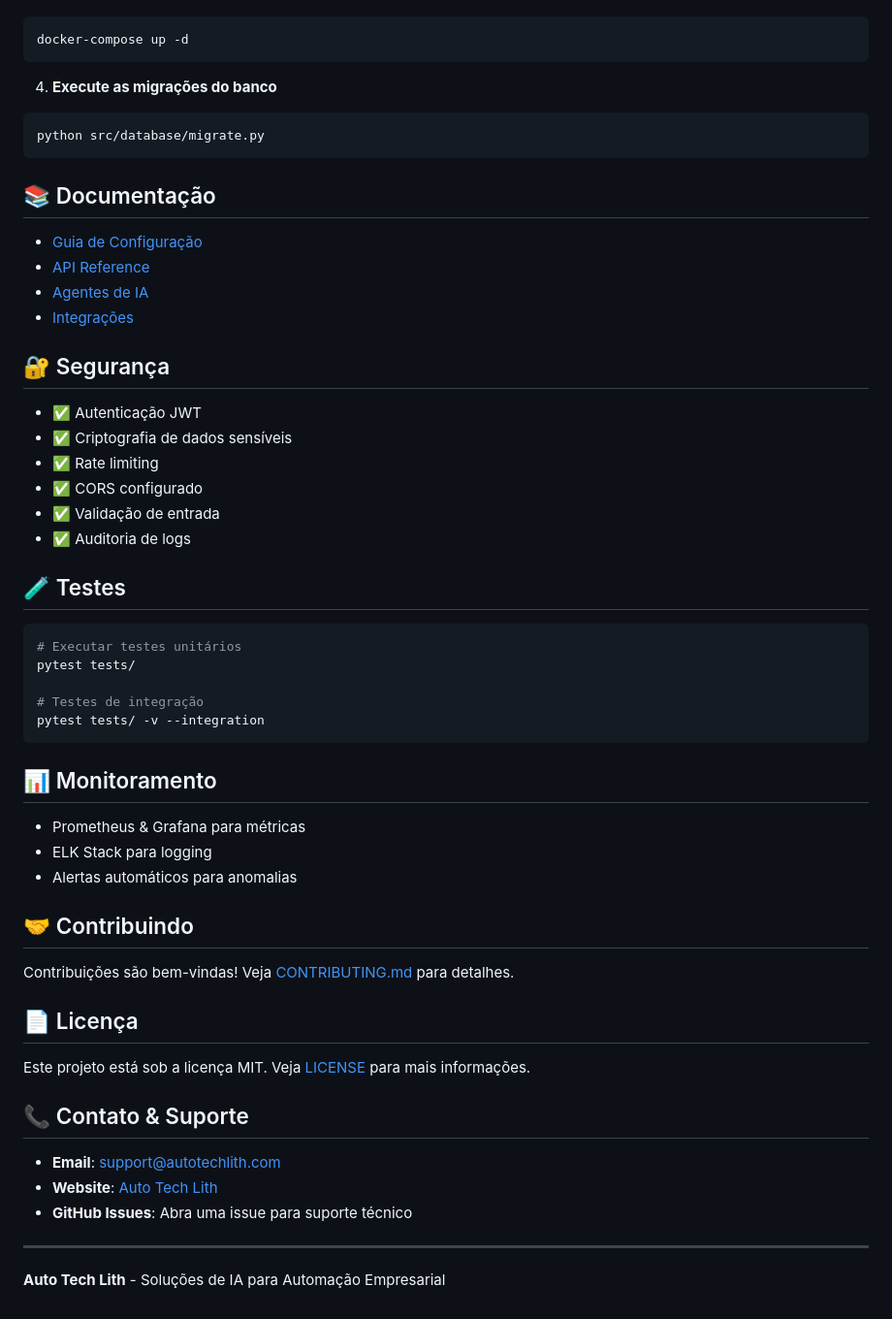
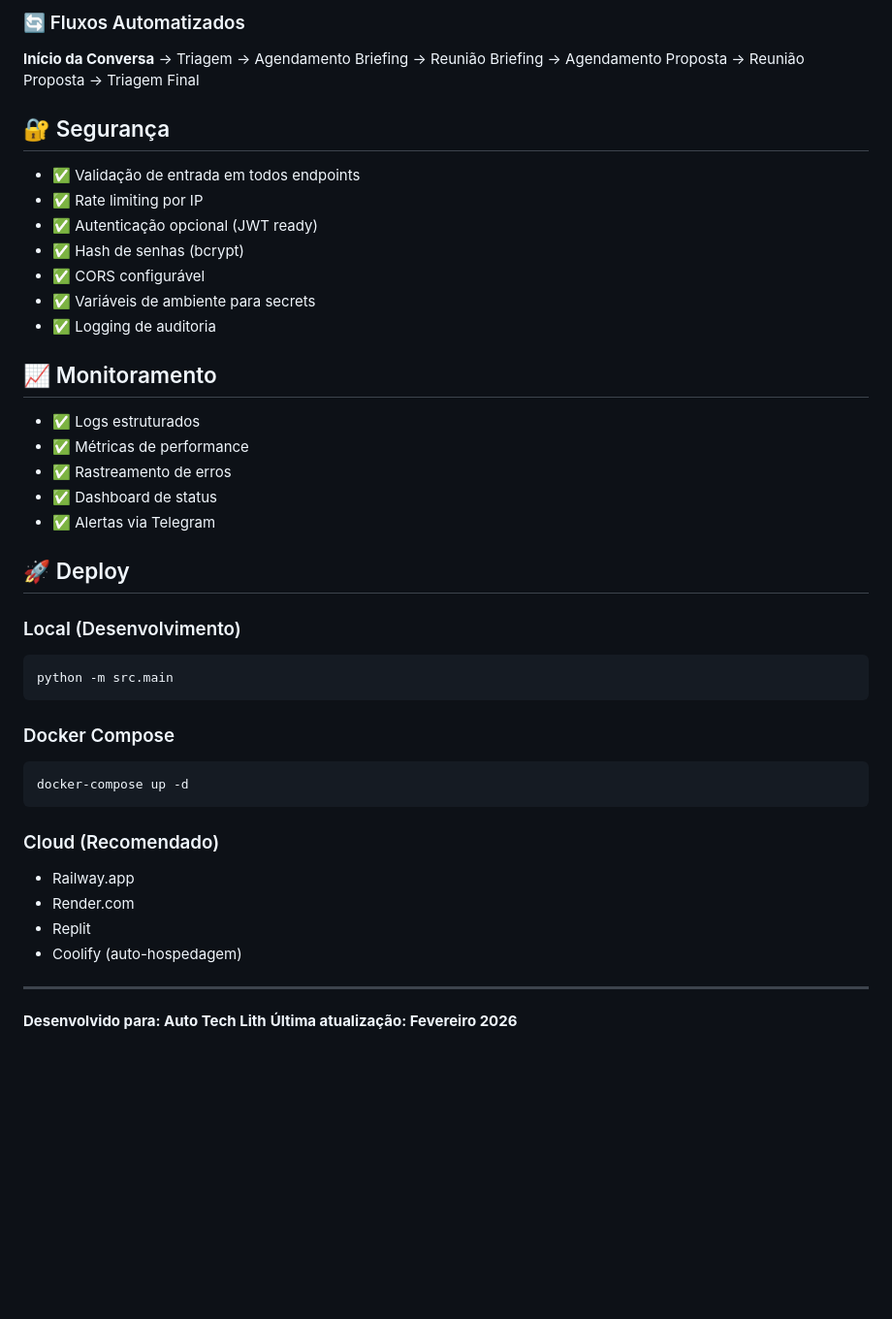
Before and after one commit to Toni-Sil/Auto-Tech-Lith_atendimento, a Markdown page: README.md, the part around one of its changes. Shown at 97% size. Rendered like a GitHub page; blank space fills up the shorter version.

````diff
--- a/README.md
+++ b/README.md
@@ -102,58 +221,43 @@ cp .env.example .env
+### 🔄 Fluxos Automatizados
+**Início da Conversa** → Triagem → Agendamento Briefing → Reunião Briefing → Agendamento Proposta → Reunião Proposta → Triagem Final
+
+## 🔐 Segurança
+
+- ✅ Validação de entrada em todos endpoints
+- ✅ Rate limiting por IP
+- ✅ Autenticação opcional (JWT ready)
+- ✅ Hash de senhas (bcrypt)
+- ✅ CORS configurável
+- ✅ Variáveis de ambiente para secrets
+- ✅ Logging de auditoria
+
+## 📈 Monitoramento
+
+- ✅ Logs estruturados
+- ✅ Métricas de performance
+- ✅ Rastreamento de erros
+- ✅ Dashboard de status
+- ✅ Alertas via Telegram
+
+## 🚀 Deploy
+
+### Local (Desenvolvimento)
+```bash
+python -m src.main
+```
+
+### Docker Compose
 ```bash
 docker-compose up -d
 ```
 
-4. **Execute as migrações do banco**
-```bash
-python src/database/migrate.py
-```
-
-## 📚 Documentação
-
-- [Guia de Configuração](./docs/SETUP.md)
-- [API Reference](./docs/API.md)
-- [Agentes de IA](./docs/AGENTS.md)
-- [Integrações](./docs/INTEGRATIONS.md)
-
-## 🔐 Segurança
-
-- ✅ Autenticação JWT
-- ✅ Criptografia de dados sensíveis
-- ✅ Rate limiting
-- ✅ CORS configurado
-- ✅ Validação de entrada
-- ✅ Auditoria de logs
-
-## 🧪 Testes
-
-```bash
-# Executar testes unitários
-pytest tests/
-
-# Testes de integração
-pytest tests/ -v --integration
-```
-
-## 📊 Monitoramento
-
-- Prometheus & Grafana para métricas
-- ELK Stack para logging
-- Alertas automáticos para anomalias
-
-## 🤝 Contribuindo
-
-Contribuições são bem-vindas! Veja [CONTRIBUTING.md](./CONTRIBUTING.md) para detalhes.
-
-## 📄 Licença
-
-Este projeto está sob a licença MIT. Veja [LICENSE](./LICENSE) para mais informações.
-
-## 📞 Contato & Suporte
-
-- **Email**: support@autotechlith.com
-- **Website**: [Auto Tech Lith](https://autotechlith.com)
-- **GitHub Issues**: Abra uma issue para suporte técnico
+### Cloud (Recomendado)
+- Railway.app
+- Render.com
+- Replit
+- Coolify (auto-hospedagem)
 
 ---
 
-**Auto Tech Lith** - Soluções de IA para Automação Empresarial
+**Desenvolvido para: Auto Tech Lith**
+**Última atualização: Fevereiro 2026**
````
Also changed, not shown: other parts of README.md (+201 -82 lines).
